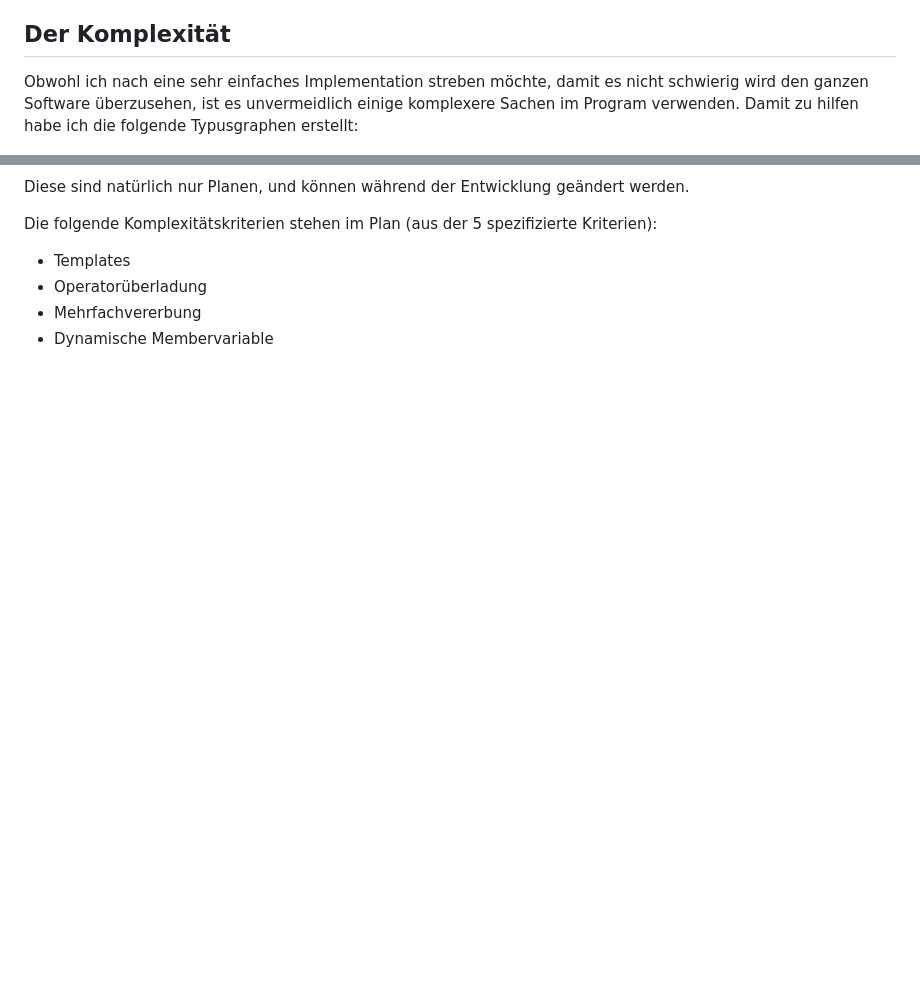
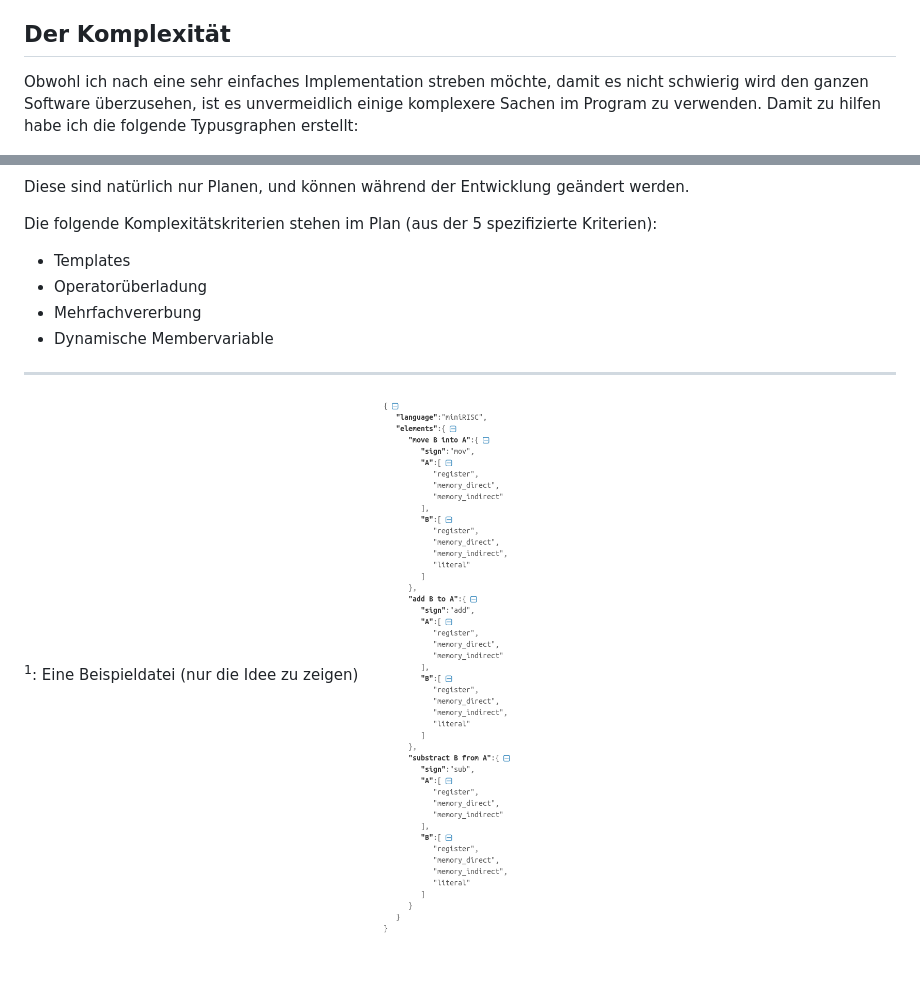
Before and after one commit to leventeBajczi/prog2-gha, a Markdown page: docs/spezifikation.md, 2 parts joined by grey strips. Rendered like a GitHub page; pictures changed too: docs/example_json.png (added); blank space fills up the shorter version.

Commit message:
added example JSON file

```diff
--- a/docs/spezifikation.md
+++ b/docs/spezifikation.md
@@ -21,7 +21,7 @@ Der Benutzer bekommt eine CLI Tool, die die folgende machen kann:
 
 ## Der Komplexität
 
-Obwohl ich nach eine sehr einfaches Implementation streben möchte, damit es nicht schwierig wird den ganzen Software überzusehen, ist es unvermeidlich einige komplexere Sachen im Program verwenden. Damit zu hilfen habe ich die folgende Typusgraphen erstellt:
+Obwohl ich nach eine sehr einfaches Implementation streben möchte, damit es nicht schwierig wird den ganzen Software überzusehen, ist es unvermeidlich einige komplexere Sachen im Program zu verwenden. Damit zu hilfen habe ich die folgende Typusgraphen erstellt:
 
 ![VirtualMachine](typus_vm.png)
 
@@ -38,3 +38,7 @@ Die folgende Komplexitätskriterien stehen im Plan (aus der 5 spezifizierte Krit
 * Operatorüberladung
 * Mehrfachvererbung
 * Dynamische Membervariable
+
+---
+<sup>1</sup>: Eine Beispieldatei (nur die Idee zu zeigen)
+![JSON example](example_json.png)
```
Also changed, not shown: other parts of docs/spezifikation.md (+1 -1 lines).
